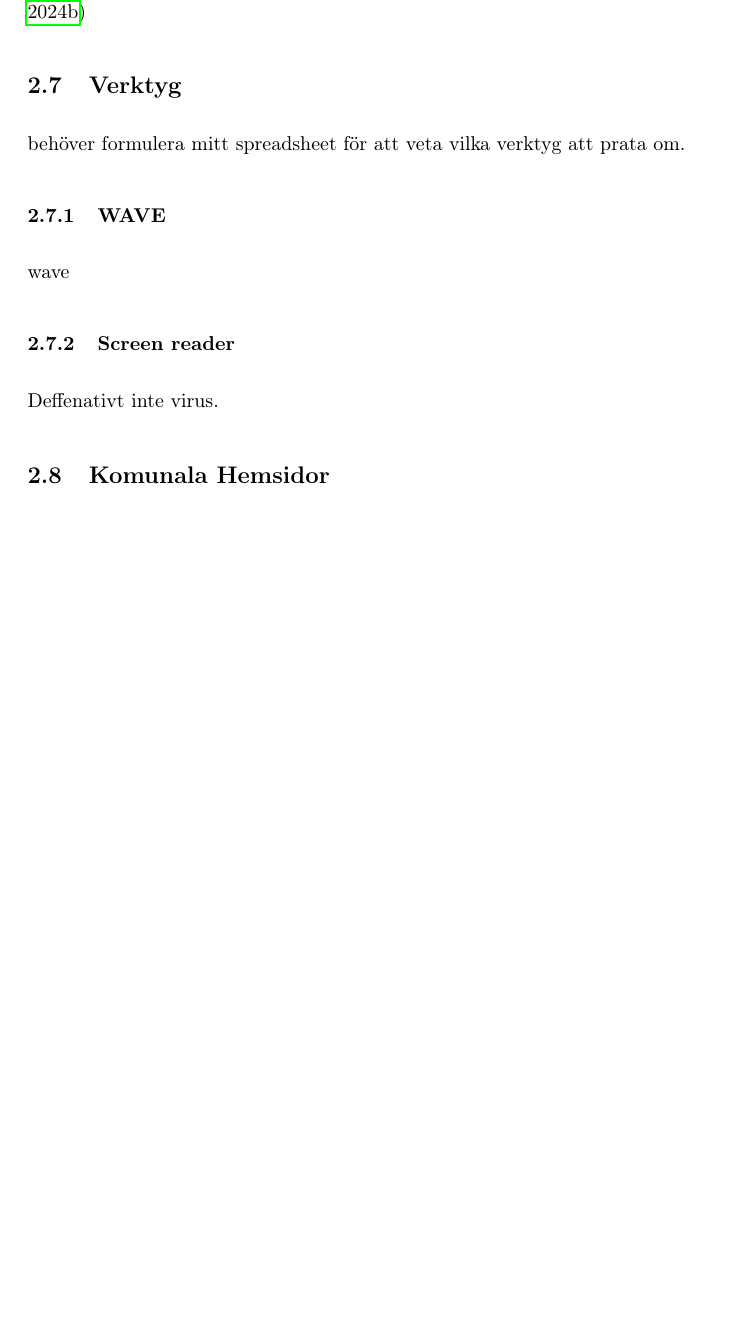
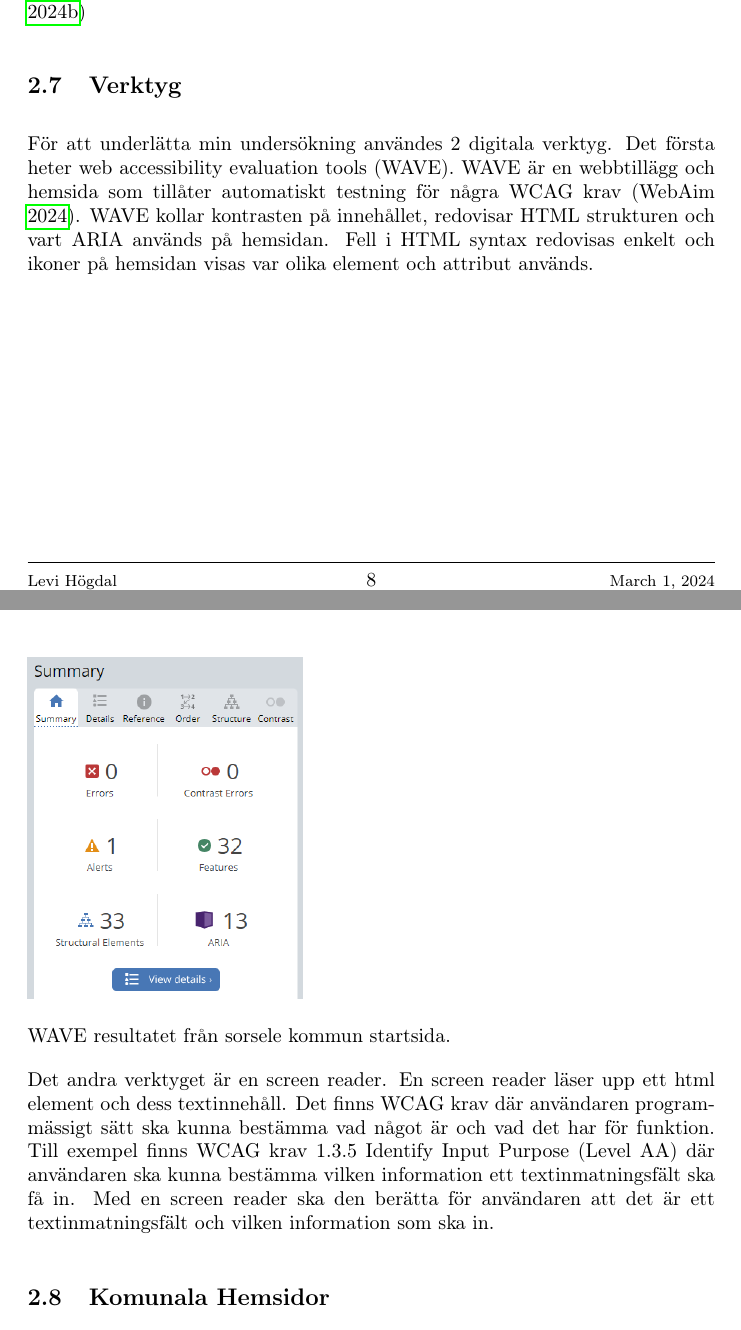
Before and after one commit to Mephit299/Gymnasiearbete, a LaTeX paper (src/main.tex): part of page 8 of 13 before the commit and two parts of pages 8 and 9 of 14 after it, the two joined at a grey line, cut so that both start at the same text, the shorter picture padded with empty space. Compiled offline with pdfLaTeX.

Commit message:
Mer bakgrund.

```diff
--- a/src/main.tex
+++ b/src/main.tex
@@ -145,13 +151,21 @@
 
 
     \subsection{Verktyg}
-    behöver formulera mitt spreadsheet för att veta vilka verktyg att prata om.
+    För att underlätta min undersökning användes 2 digitala verktyg.
+    Det första heter web accessibility evaluation tools (WAVE).
+    WAVE är en webbtillägg och hemsida som tillåter automatiskt testning för några WCAG krav \parencite{WAVE}.
+    WAVE kollar kontrasten på innehållet, redovisar HTML strukturen och vart ARIA används på hemsidan.
+    Fell i HTML syntax redovisas enkelt och ikoner på hemsidan visas var olika element och attribut används.
 
-    \subsubsection{WAVE}
-    wave
+    \includegraphics[width=0.4\textwidth]{../images/WAVE.png}
 
-    \subsubsection{Screen reader}
-    Deffenativt inte virus.
+    WAVE resultatet från sorsele kommun startsida.
+
+    Det andra verktyget är en screen reader.
+    En screen reader läser upp ett html element och dess textinnehåll.
+    Det finns WCAG krav där användaren programmässigt sätt ska kunna bestämma vad något är och vad det har för funktion.
+    Till exempel finns WCAG krav 1.3.5 Identify Input Purpose (Level AA) där användaren ska kunna bestämma vilken information ett textinmatningsfält ska få in.
+    Med en screen reader ska den berätta för användaren att det är ett textinmatningsfält och vilken information som ska in.
 
     \subsection{Komunala Hemsidor}
     För att meddela information om en kommun digital har kommuner hemsidor som det styr innehållet på och lägger upp information om kommunen.
```
Also changed, not shown: src/references.bib (+6 -0 lines), images/WAVE.png (added), out/main.pdf, src/main.tex (21 more changed lines).
